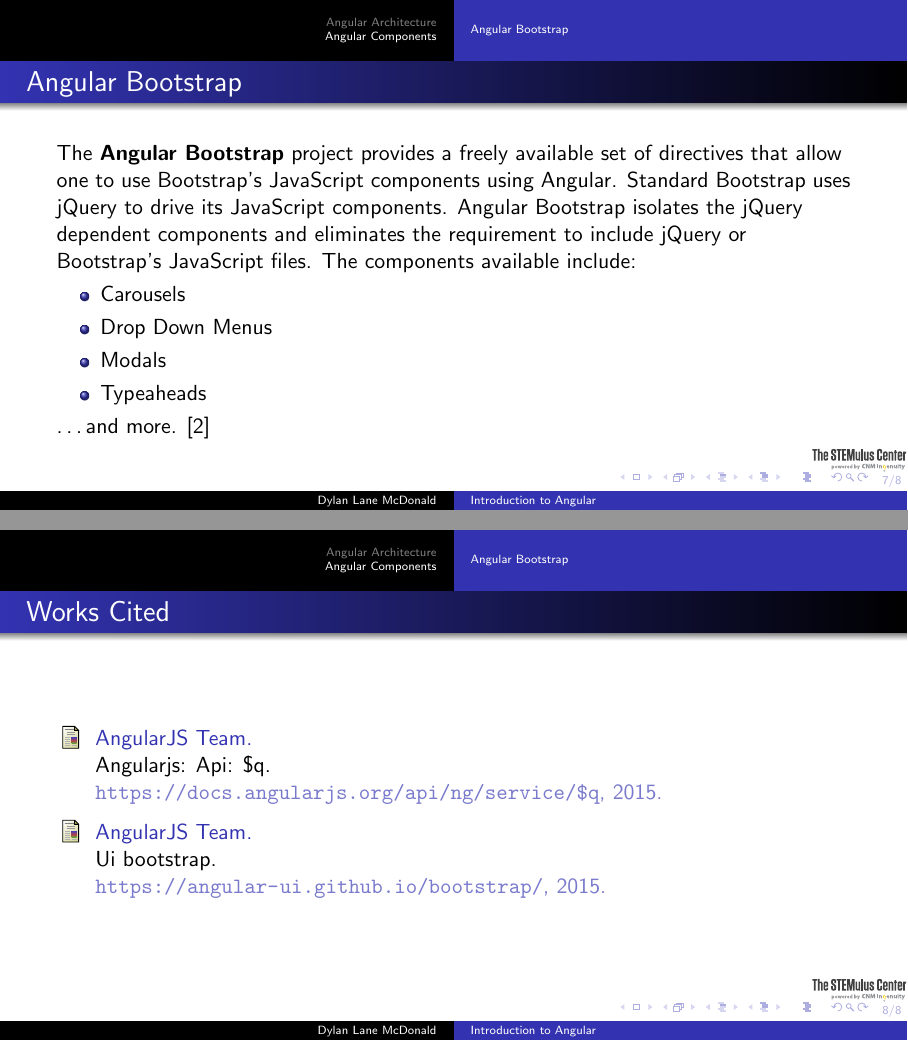
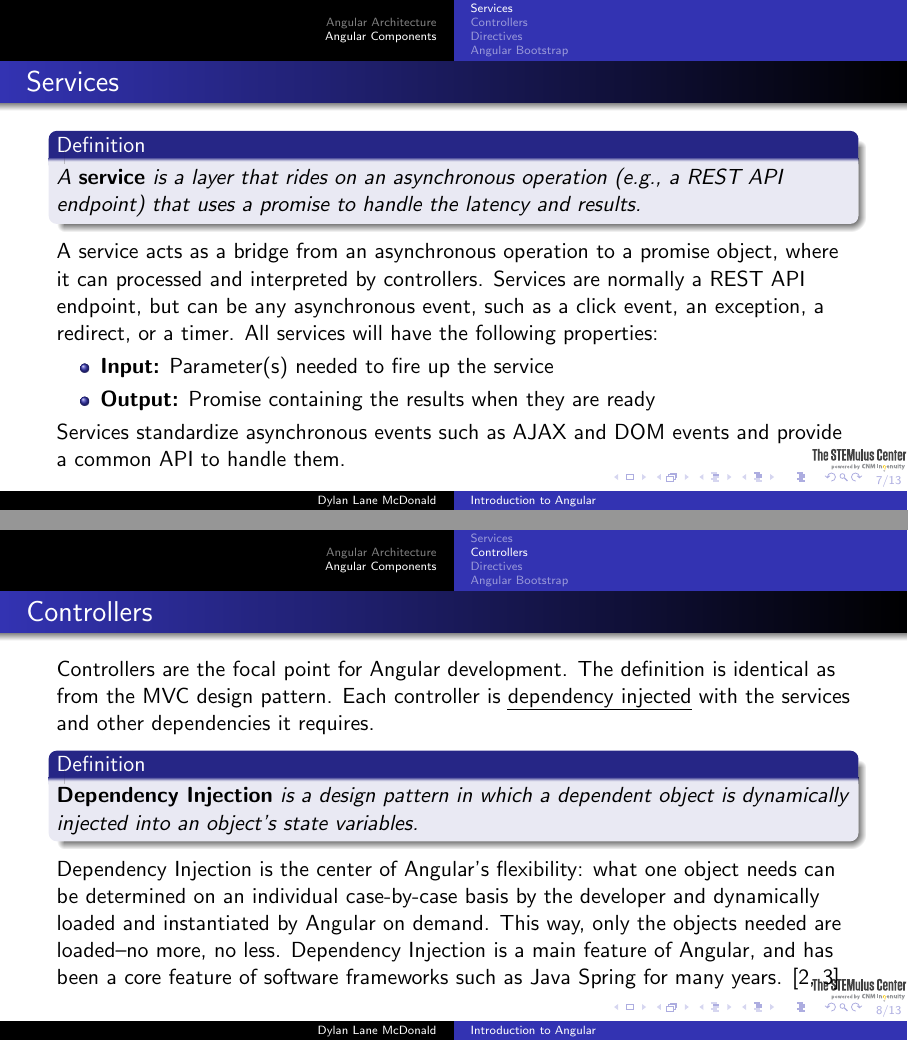
Before and after one commit to deepdivedylan/latex-slides, LaTeX slides (angular/angular.tex, which reads angular/angular.bib): pages 7 and 8 of 8 before the commit and pages 7 and 8 of 13 after it, joined at a grey line. Compiled offline with pdfLaTeX.

Commit message:
Completed Angular slides

```diff
--- a/angular/angular.bib
+++ b/angular/angular.bib
@@ -5,0 +15 @@
+@misc{directives,
--- a/angular/angular.tex
+++ b/angular/angular.tex
@@ -108,4 +108,32 @@
 
 \section{Angular Components}
 \subsection{Services}
+\begin{frame}
+\frametitle{Services}
+\begin{defn}
+A \textbf{service} is a layer that rides on an asynchronous operation (e.g., a REST API endpoint) that uses a promise to handle the latency and results.
+\end{defn}
+
+A service acts as a bridge from an asynchronous operation to a promise object, where it can processed and interpreted by controllers. Services are normally a REST API endpoint, but can be any asynchronous event, such as a click event, an exception, a redirect, or a timer. All services will have the following properties:
+\begin{itemize}
+	\item \textbf{Input:} Parameter(s) needed to fire up the service
+	\item \textbf{Output:} Promise containing the results when they are ready
+\end{itemize}
+
+Services standardize asynchronous events such as AJAX and DOM events and provide a common API to handle them.
+\end{frame}
+
 \subsection{Controllers}
+\begin{frame}
+\frametitle{Controllers}
+Controllers are the focal point for Angular development. The definition is identical as from the MVC design pattern. Each controller is \emph{dependency injected} with the services and other dependencies it requires.
+
+\begin{defn}
+\textbf{Dependency Injection} is a design pattern in which a dependent object is dynamically injected into an object's state variables.
+\end{defn}
+
+Dependency Injection is the center of Angular's flexibility: what one object needs can be determined on an individual case-by-case basis by the developer and dynamically loaded and instantiated by Angular on demand. This way, only the objects needed are loaded--no more, no less. Dependency Injection is a main feature of Angular, and has been a core feature of software frameworks such as Java Spring for many years. \cite{dependency-injection, spring}
+\end{frame}
+
+\begin{frame}
+\frametitle{Using Controllers}
@@ -112,0 +152 @@
+\frametitle{Directives}
```
Also changed, not shown: angular/angular.bib (20 more changed lines), angular/angular.tex (27 more changed lines).
